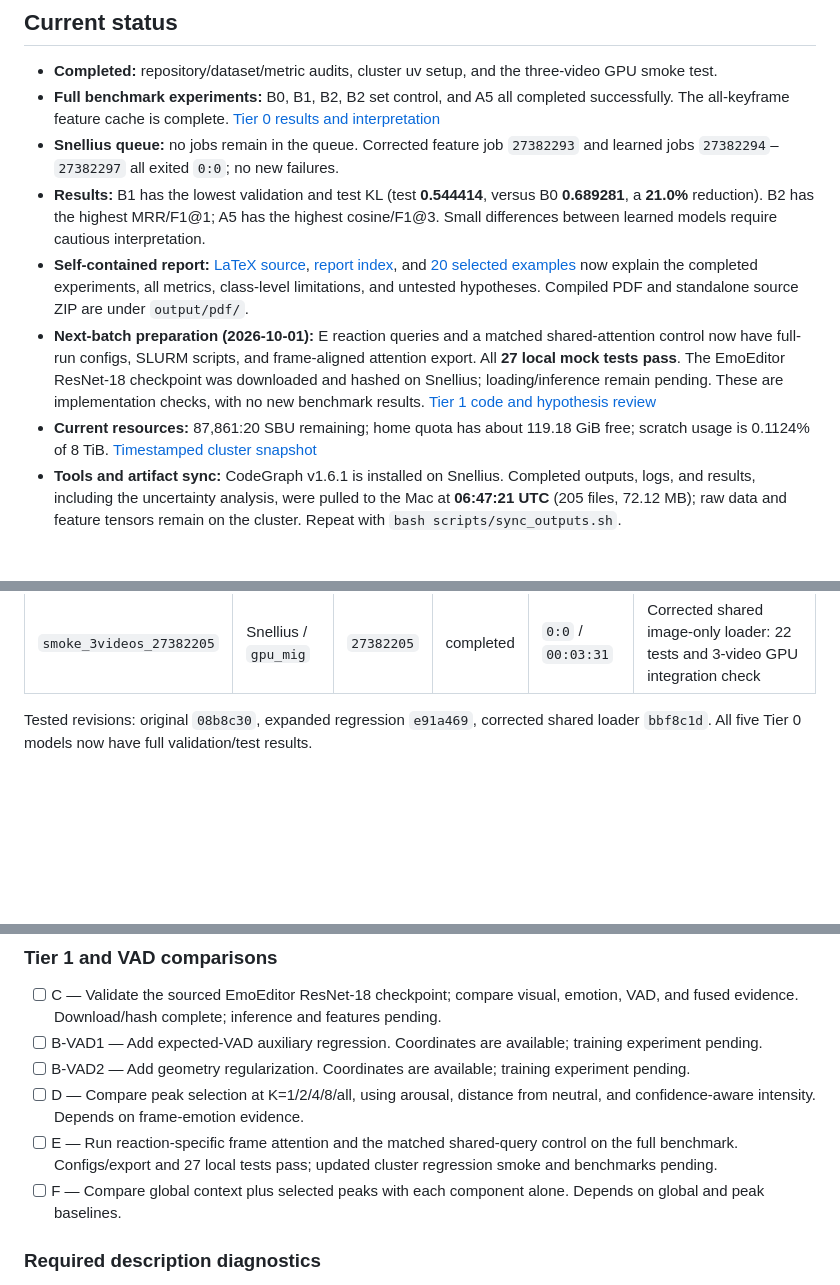
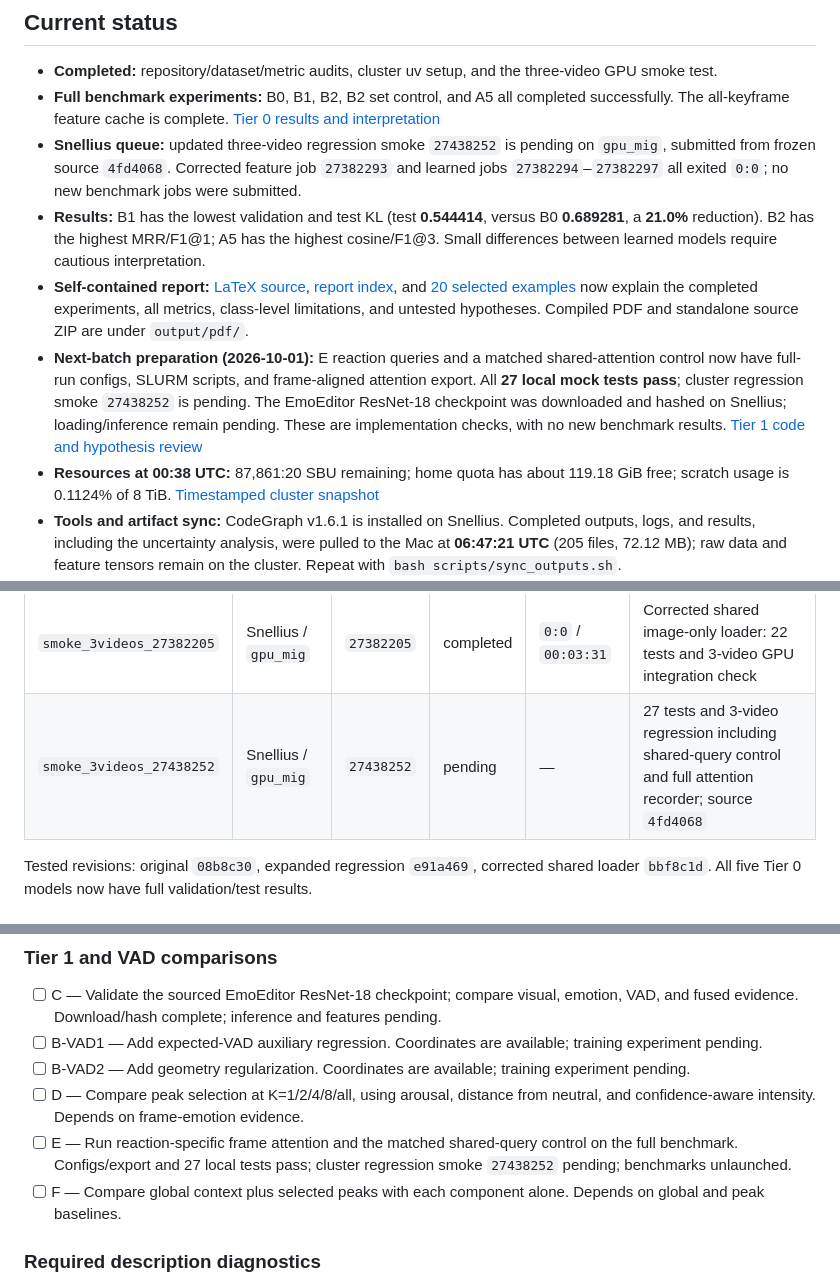
Before and after one commit to gowreesh-mago/video2reaction, a Markdown page: research_notes/experiment_checklist.md, 3 parts joined by grey strips. Drawn GitHub-style; blank space fills up the shorter version.

```diff
--- a/research_notes/experiment_checklist.md
+++ b/research_notes/experiment_checklist.md
@@ -6,11 +6,11 @@ Last cluster status check: **2026-10-01 00:38:00 UTC**.
 
 - **Completed:** repository/dataset/metric audits, cluster uv setup, and the three-video GPU smoke test.
 - **Full benchmark experiments:** B0, B1, B2, B2 set control, and A5 all completed successfully. The all-keyframe feature cache is complete. [Tier 0 results and interpretation](tier0_report.md)
-- **Snellius queue:** no jobs remain in the queue. Corrected feature job `27382293` and learned jobs `27382294`–`27382297` all exited `0:0`; no new failures.
+- **Snellius queue:** updated three-video regression smoke `27438252` is pending on `gpu_mig`, submitted from frozen source `4fd4068`. Corrected feature job `27382293` and learned jobs `27382294`–`27382297` all exited `0:0`; no new benchmark jobs were submitted.
 - **Results:** B1 has the lowest validation and test KL (test **0.544414**, versus B0 **0.689281**, a **21.0%** reduction). B2 has the highest MRR/F1@1; A5 has the highest cosine/F1@3. Small differences between learned models require cautious interpretation.
 - **Self-contained report:** [LaTeX source](latex/video2reaction_report.tex), [report index](final_report.md), and [20 selected examples](qualitative_examples.json) now explain the completed experiments, all metrics, class-level limitations, and untested hypotheses. Compiled PDF and standalone source ZIP are under `output/pdf/`.
-- **Next-batch preparation (2026-10-01):** E reaction queries and a matched shared-attention control now have full-run configs, SLURM scripts, and frame-aligned attention export. All **27 local mock tests pass**. The EmoEditor ResNet-18 checkpoint was downloaded and hashed on Snellius; loading/inference remain pending. These are implementation checks, with no new benchmark results. [Tier 1 code and hypothesis review](tier1_attention_review.md)
-- **Current resources:** 87,861:20 SBU remaining; home quota has about 119.18 GiB free; scratch usage is 0.1124% of 8 TiB. [Timestamped cluster snapshot](cluster_status_20261001.json)
+- **Next-batch preparation (2026-10-01):** E reaction queries and a matched shared-attention control now have full-run configs, SLURM scripts, and frame-aligned attention export. All **27 local mock tests pass**; cluster regression smoke `27438252` is pending. The EmoEditor ResNet-18 checkpoint was downloaded and hashed on Snellius; loading/inference remain pending. These are implementation checks, with no new benchmark results. [Tier 1 code and hypothesis review](tier1_attention_review.md)
+- **Resources at 00:38 UTC:** 87,861:20 SBU remaining; home quota has about 119.18 GiB free; scratch usage is 0.1124% of 8 TiB. [Timestamped cluster snapshot](cluster_status_20261001.json)
 - **Tools and artifact sync:** CodeGraph v1.6.1 is installed on Snellius. Completed outputs, logs, and results, including the uncertainty analysis, were pulled to the Mac at **06:47:21 UTC** (205 files, 72.12 MB); raw data and feature tensors remain on the cluster. Repeat with `bash scripts/sync_outputs.sh`.
 - **Launch control:** the user requested review, then launch; the first batch is submitted. Later batches remain pending a new request.
 - **Branch:** `research/video2reaction-experiments`; current tested/submitted source **`bbf8c1d`**; completed B0 source **`e91a469`**. [Code and hypothesis review](code_and_hypothesis_review.md)
@@ -46,6 +46,7 @@ Checked boxes mean completed and verified. A model passing the three-video smoke
 | `smoke_3videos_27381153` | Snellius / `gpu_mig` | `27381153` | completed | `0:0` / `00:08:04` | Infrastructure validation on 3 training videos |
 | `smoke_3videos_27381915` | Snellius / `gpu_mig` | `27381915` | completed | `0:0` / `00:05:41` | Reviewed code: 21 tests plus the same 3-video GPU integration check |
 | `smoke_3videos_27382205` | Snellius / `gpu_mig` | `27382205` | completed | `0:0` / `00:03:31` | Corrected shared image-only loader: 22 tests and 3-video GPU integration check |
+| `smoke_3videos_27438252` | Snellius / `gpu_mig` | `27438252` | pending | — | 27 tests and 3-video regression including shared-query control and full attention recorder; source `4fd4068` |
 
 Tested revisions: original `08b8c30`, expanded regression `e91a469`, corrected shared loader `bbf8c1d`. All five Tier 0 models now have full validation/test results.
 
@@ -108,7 +109,7 @@ Every item below is unlaunched. Grouping is a proposed order, not a submission r
 - [ ] B-VAD1 — Add expected-VAD auxiliary regression. Coordinates are available; training experiment pending.
 - [ ] B-VAD2 — Add geometry regularization. Coordinates are available; training experiment pending.
 - [ ] D — Compare peak selection at K=1/2/4/8/all, using arousal, distance from neutral, and confidence-aware intensity. Depends on frame-emotion evidence.
-- [ ] E — Run reaction-specific frame attention and the matched shared-query control on the full benchmark. Configs/export and 27 local tests pass; updated cluster regression smoke and benchmarks pending.
+- [ ] E — Run reaction-specific frame attention and the matched shared-query control on the full benchmark. Configs/export and 27 local tests pass; cluster regression smoke `27438252` pending; benchmarks unlaunched.
 - [ ] F — Compare global context plus selected peaks with each component alone. Depends on global and peak baselines.
 
 ### Required description diagnostics
```
Also changed, not shown: other parts of research_notes/experiment_checklist.md (+1 -1 lines), research_notes/tier1_attention_review.md (+2 -1 lines).
